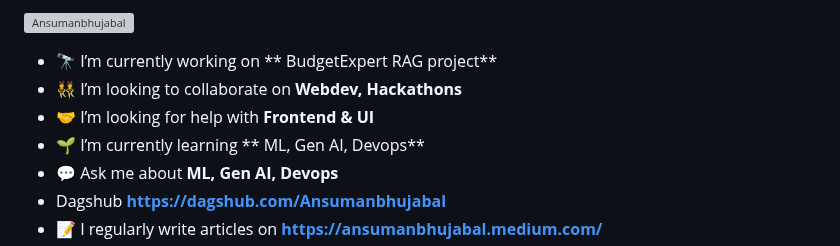
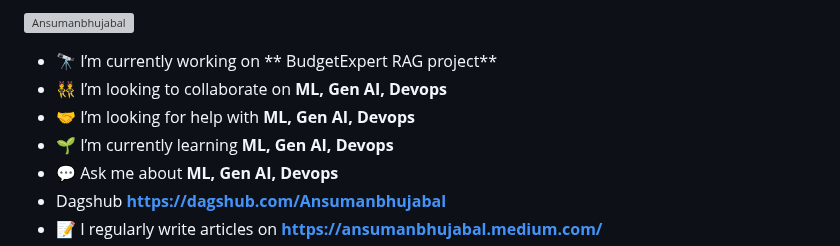
Before and after one commit to Ansumanbhujabal/Ansumanbhujabal, a Markdown page: README.md, the part around the change. Rendered like a GitHub page; grey boxes are pictures that could not be loaded.

```diff
--- a/README.md
+++ b/README.md
@@ -5,9 +5,9 @@
 <p align="left"> <a href="https://github.com/ryo-ma/github-profile-trophy"><img src="https://github-profile-trophy.vercel.app/?username=Ansumanbhujabal&theme=tokyonight" alt="Ansumanbhujabal" /></a> </p>
 
 - 🔭 I’m currently working on  ** BudgetExpert RAG project**
-- 👯 I’m looking to collaborate on **Webdev, Hackathons**
-- 🤝 I’m looking for help with **Frontend & UI**
-- 🌱 I’m currently learning ** ML, Gen AI, Devops**
+- 👯 I’m looking to collaborate on **ML, Gen AI, Devops**
+- 🤝 I’m looking for help with **ML, Gen AI, Devops**
+- 🌱 I’m currently learning **ML, Gen AI, Devops**
 - 💬 Ask me about **ML, Gen AI, Devops**
 - Dagshub **https://dagshub.com/Ansumanbhujabal**
 - 📝 I regularly write articles on **https://ansumanbhujabal.medium.com/**
```
